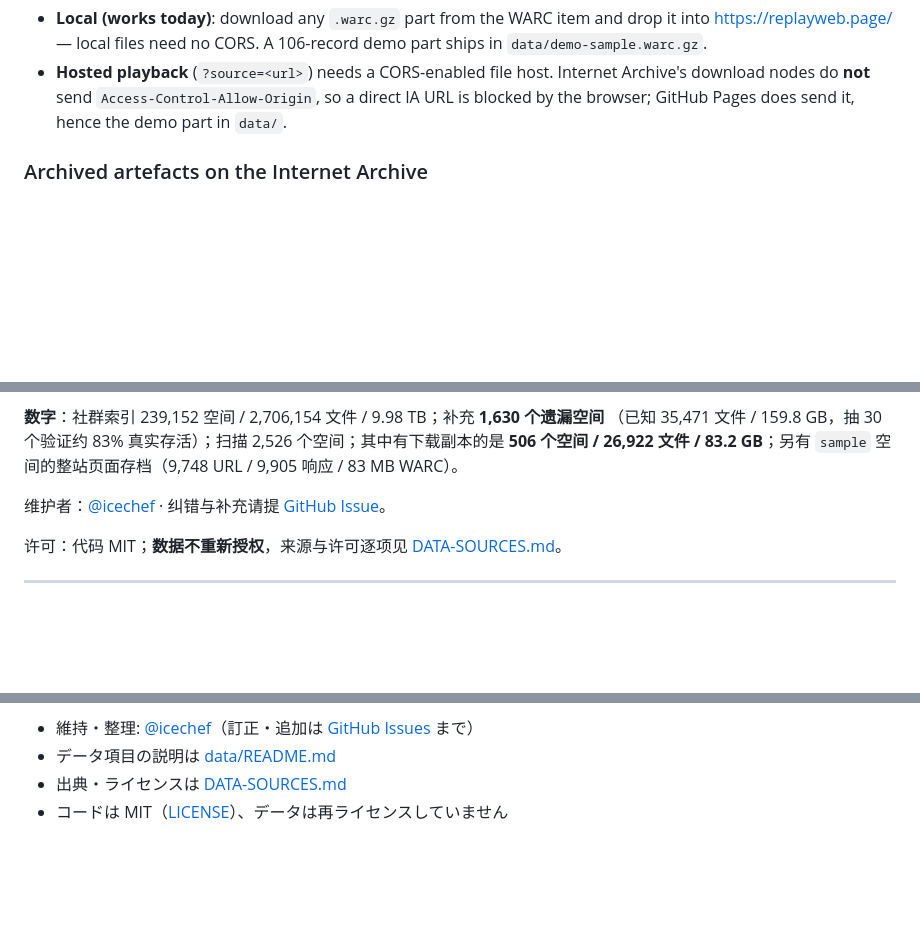
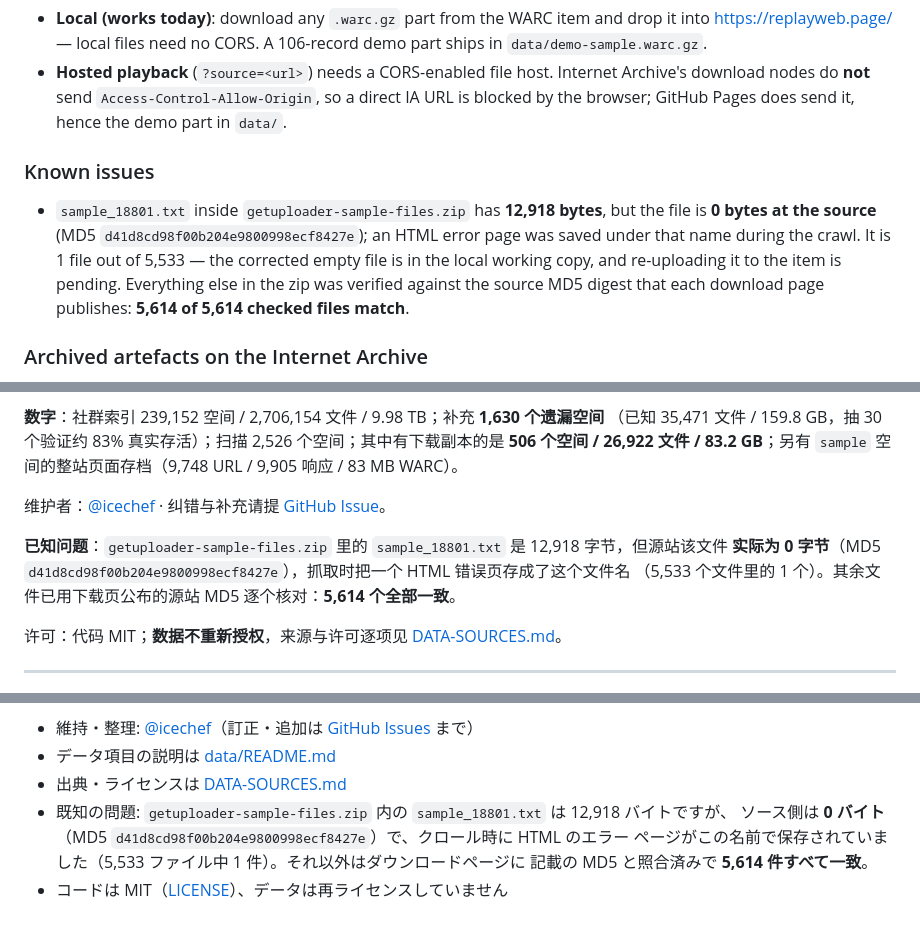
Before and after one commit to icechef/uploaderjp-archive-index, a Markdown page: README.md, 3 parts joined by grey strips. Drawn GitHub-style; blank space fills up the shorter version.

Commit message:
Document the single known defect and the MD5 verification result

```diff
--- a/README.md
+++ b/README.md
@@ -51,6 +51,15 @@ alive**, so the gap is real rather than noise.
   nodes do **not** send `Access-Control-Allow-Origin`, so a direct IA URL is blocked by the browser;
   GitHub Pages does send it, hence the demo part in `data/`.
 
+### Known issues
+
+* `sample_18801.txt` inside `getuploader-sample-files.zip` has **12,918 bytes**, but the file is
+  **0 bytes at the source** (MD5 `d41d8cd98f00b204e9800998ecf8427e`); an HTML error page was saved
+  under that name during the crawl. It is 1 file out of 5,533 — the corrected empty file is in the
+  local working copy, and re-uploading it to the item is pending. Everything else in the zip was
+  verified against the source MD5 digest that each download page publishes: **5,614 of 5,614 checked
+  files match**.
+
 ### Archived artefacts on the Internet Archive
 
 * files + index: <https://archive.org/details/u1-getuploader-sample-archive>
@@ -101,6 +110,10 @@ the easiest to merge.
 
 维护者：[@icechef](https://github.com/icechef) · 纠错与补充请提 [GitHub Issue](https://github.com/icechef/uploaderjp-archive-index/issues)。
 
+**已知问题**：`getuploader-sample-files.zip` 里的 `sample_18801.txt` 是 12,918 字节，但源站该文件
+**实际为 0 字节**（MD5 `d41d8cd98f00b204e9800998ecf8427e`），抓取时把一个 HTML 错误页存成了这个文件名
+（5,533 个文件里的 1 个）。其余文件已用下载页公布的源站 MD5 逐个核对：**5,614 个全部一致**。
+
 许可：代码 MIT；**数据不重新授权**，来源与许可逐项见 [DATA-SOURCES.md](DATA-SOURCES.md)。
 
 ---
@@ -120,4 +133,8 @@ the easiest to merge.
 * 維持・整理: [@icechef](https://github.com/icechef)（訂正・追加は [GitHub Issues](https://github.com/icechef/uploaderjp-archive-index/issues) まで）
 * データ項目の説明は [data/README.md](data/README.md)
 * 出典・ライセンスは [DATA-SOURCES.md](DATA-SOURCES.md)
+* 既知の問題: `getuploader-sample-files.zip` 内の `sample_18801.txt` は 12,918 バイトですが、
+  ソース側は **0 バイト**（MD5 `d41d8cd98f00b204e9800998ecf8427e`）で、クロール時に HTML のエラー
+  ページがこの名前で保存されていました（5,533 ファイル中 1 件）。それ以外はダウンロードページに
+  記載の MD5 と照合済みで **5,614 件すべて一致**。
 * コードは MIT（[LICENSE](LICENSE)）、データは再ライセンスしていません
```
